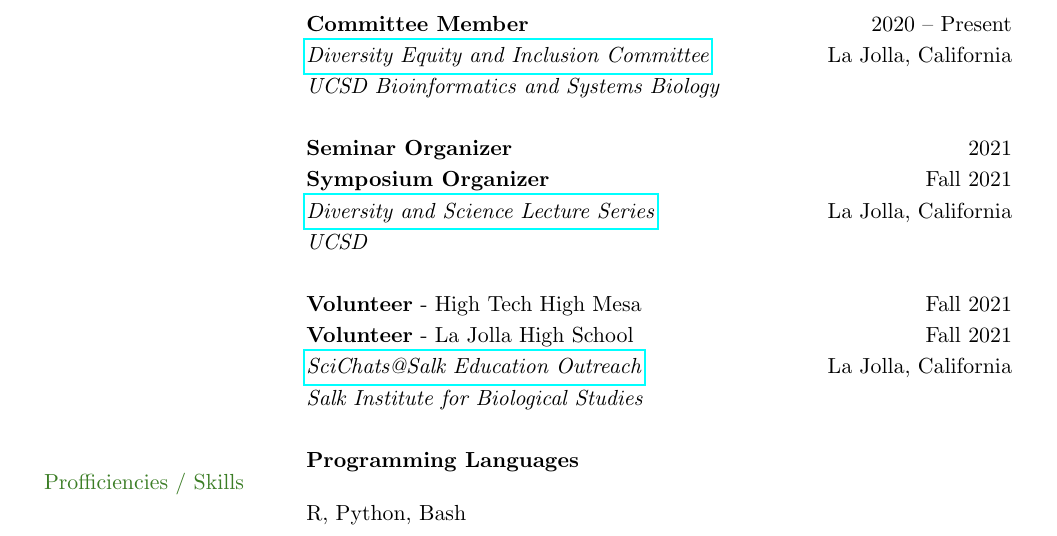
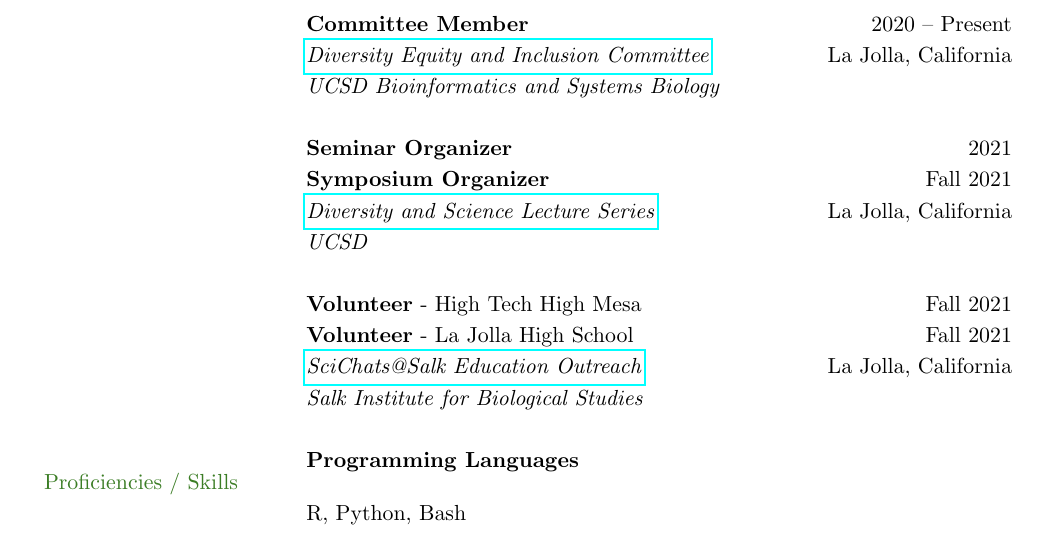
Before and after one commit to mikecuoco/curriculum-vitae, a LaTeX document (main.tex): part of page 3 of 3, cut so that both start at the same text. Compiled offline with pdfLaTeX.

Commit message:
fix spelling error

```diff
--- a/main.tex
+++ b/main.tex
@@ -302,7 +302,7 @@ Yaara Oren \\
 
 % --- Section: Various skills (programming, software, languages, etc.) ---
 
-{\color{OliveGreen}{Profficiencies / Skills}}
+{\color{OliveGreen}{Proficiencies / Skills}}
 & \textbf{Programming Languages}\\
 & R, Python, Bash \\
 & \\
```
